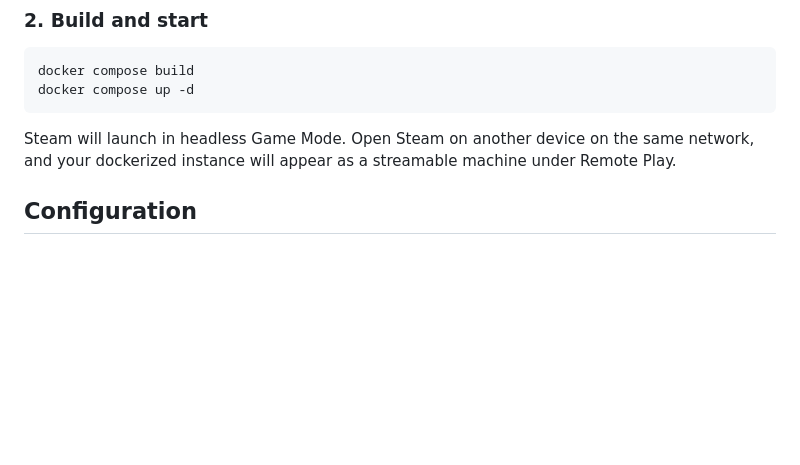
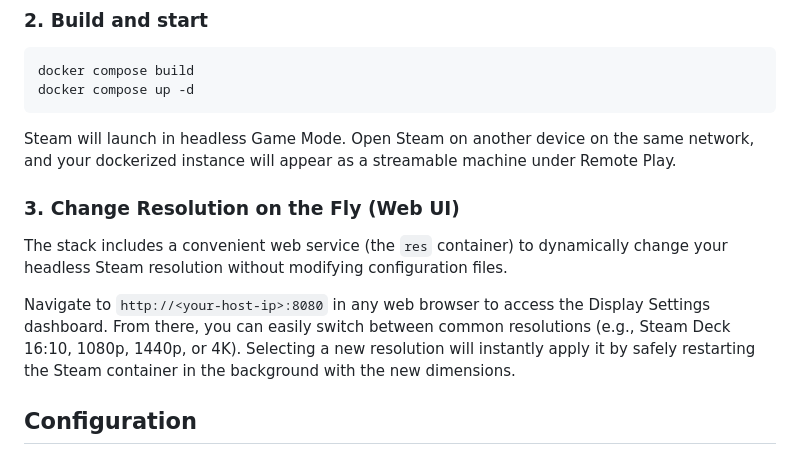
Before and after one commit to aarobc/steam-dockerized, a Markdown page: README.md, the part around the change. GitHub-like rendering; blank space fills up the shorter version.

Commit message:
added info about the resolution switcher service

```diff
--- a/README.md
+++ b/README.md
@@ -48,6 +48,11 @@ docker compose up -d
 
 Steam will launch in headless Game Mode. Open Steam on another device on the same network, and your dockerized instance will appear as a streamable machine under Remote Play.
 
+### 3. Change Resolution on the Fly (Web UI)
+
+The stack includes a convenient web service (the `res` container) to dynamically change your headless Steam resolution without modifying configuration files.
+
+Navigate to `http://<your-host-ip>:8080` in any web browser to access the Display Settings dashboard. From there, you can easily switch between common resolutions (e.g., Steam Deck 16:10, 1080p, 1440p, or 4K). Selecting a new resolution will instantly apply it by safely restarting the Steam container in the background with the new dimensions.
 
 ## Configuration
 
```
